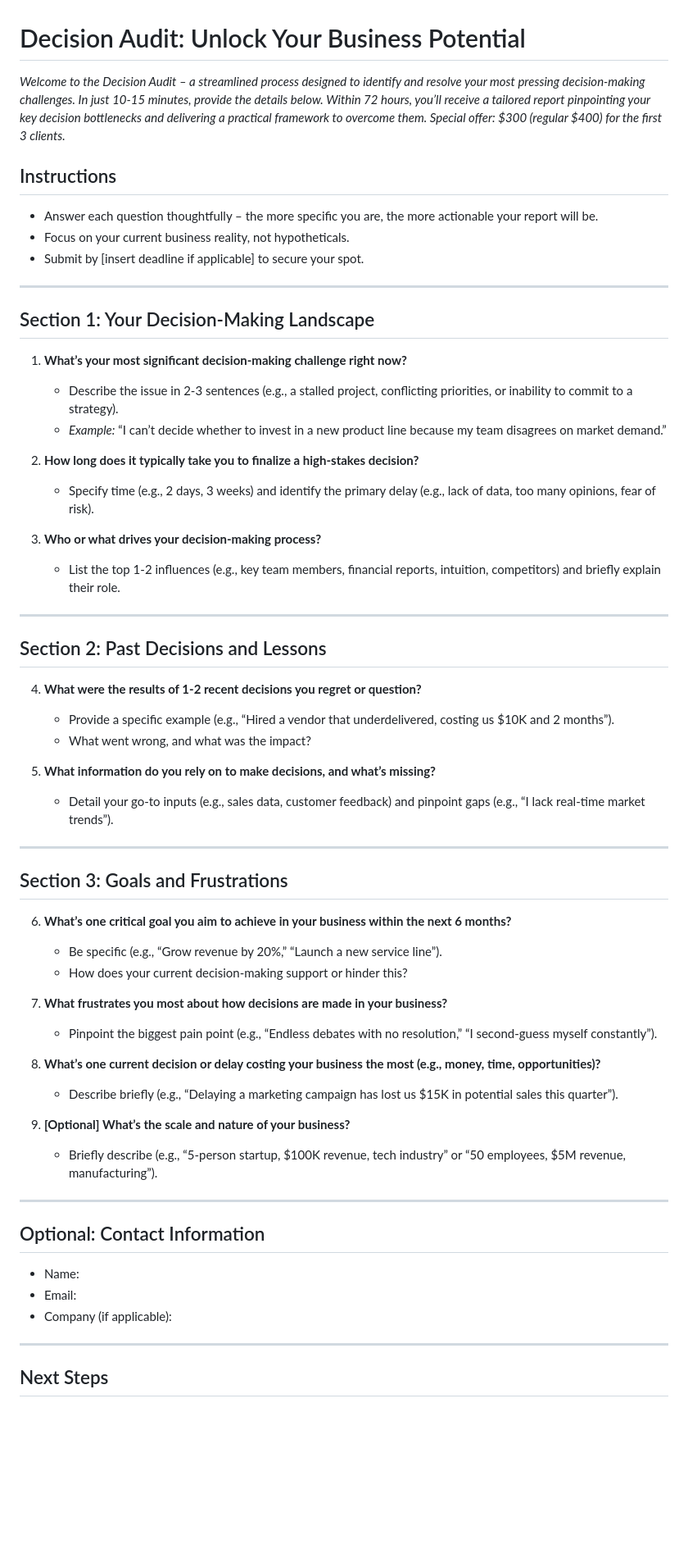
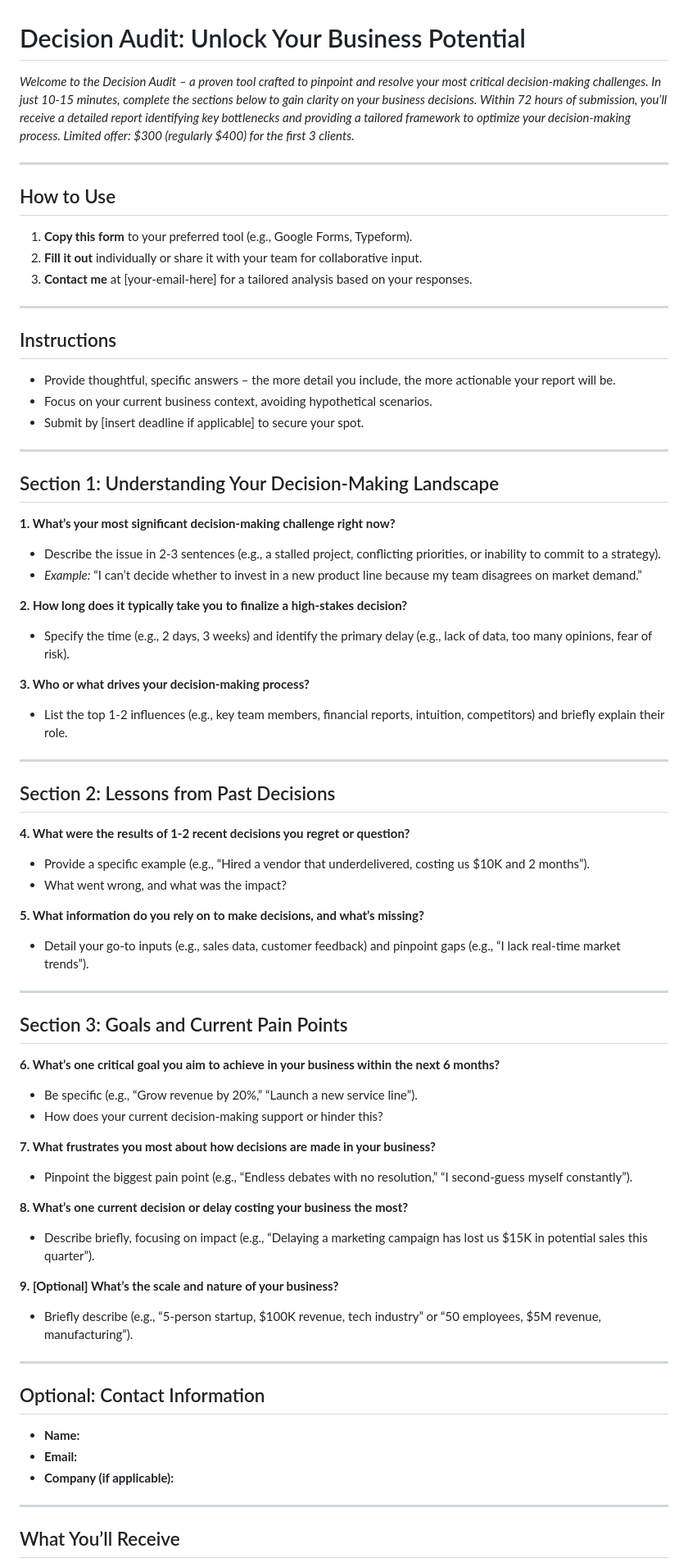
Before and after one commit to phoenix5five/Business-Decision-Audit, a Markdown page: README.md, the part around one of its changes. Shown at 82% size. GitHub-like rendering; blank space fills up the shorter version.

```diff
--- a/README.md
+++ b/README.md
@@ -1,62 +1,74 @@
 # Decision Audit: Unlock Your Business Potential
 
-*Welcome to the Decision Audit – a streamlined process designed to identify and resolve your most pressing decision-making challenges. In just 10-15 minutes, provide the details below. Within 72 hours, you’ll receive a tailored report pinpointing your key decision bottlenecks and delivering a practical framework to overcome them. Special offer: $300 (regular $400) for the first 3 clients.*
+*Welcome to the Decision Audit – a proven tool crafted to pinpoint and resolve your most critical decision-making challenges. In just 10-15 minutes, complete the sections below to gain clarity on your business decisions. Within 72 hours of submission, you’ll receive a detailed report identifying key bottlenecks and providing a tailored framework to optimize your decision-making process. Limited offer: $300 (regularly $400) for the first 3 clients.*
+
+---
+
+## How to Use
+
+1. **Copy this form** to your preferred tool (e.g., Google Forms, Typeform).
+2. **Fill it out** individually or share it with your team for collaborative input.
+3. **Contact me** at [your-email-here] for a tailored analysis based on your responses.
+
+---
 
 ## Instructions
-- Answer each question thoughtfully – the more specific you are, the more actionable your report will be.
-- Focus on your current business reality, not hypotheticals.
+
+- Provide thoughtful, specific answers – the more detail you include, the more actionable your report will be.
+- Focus on your current business context, avoiding hypothetical scenarios.
 - Submit by [insert deadline if applicable] to secure your spot.
 
 ---
 
-## Section 1: Your Decision-Making Landscape
+## Section 1: Understanding Your Decision-Making Landscape
 
-1. **What’s your most significant decision-making challenge right now?**
+**1. What’s your most significant decision-making challenge right now?**
    - Describe the issue in 2-3 sentences (e.g., a stalled project, conflicting priorities, or inability to commit to a strategy).
    - *Example:* “I can’t decide whether to invest in a new product line because my team disagrees on market demand.”
 
-2. **How long does it typically take you to finalize a high-stakes decision?**
-   - Specify time (e.g., 2 days, 3 weeks) and identify the primary delay (e.g., lack of data, too many opinions, fear of risk).
+**2. How long does it typically take you to finalize a high-stakes decision?**
+   - Specify the time (e.g., 2 days, 3 weeks) and identify the primary delay (e.g., lack of data, too many opinions, fear of risk).
 
-3. **Who or what drives your decision-making process?**
+**3. Who or what drives your decision-making process?**
    - List the top 1-2 influences (e.g., key team members, financial reports, intuition, competitors) and briefly explain their role.
 
 ---
 
-## Section 2: Past Decisions and Lessons
+## Section 2: Lessons from Past Decisions
 
-4. **What were the results of 1-2 recent decisions you regret or question?**
+**4. What were the results of 1-2 recent decisions you regret or question?**
    - Provide a specific example (e.g., “Hired a vendor that underdelivered, costing us $10K and 2 months”).
    - What went wrong, and what was the impact?
 
-5. **What information do you rely on to make decisions, and what’s missing?**
+**5. What information do you rely on to make decisions, and what’s missing?**
    - Detail your go-to inputs (e.g., sales data, customer feedback) and pinpoint gaps (e.g., “I lack real-time market trends”).
 
 ---
 
-## Section 3: Goals and Frustrations
+## Section 3: Goals and Current Pain Points
 
-6. **What’s one critical goal you aim to achieve in your business within the next 6 months?**
+**6. What’s one critical goal you aim to achieve in your business within the next 6 months?**
    - Be specific (e.g., “Grow revenue by 20%,” “Launch a new service line”).
    - How does your current decision-making support or hinder this?
 
-7. **What frustrates you most about how decisions are made in your business?**
+**7. What frustrates you most about how decisions are made in your business?**
    - Pinpoint the biggest pain point (e.g., “Endless debates with no resolution,” “I second-guess myself constantly”).
 
-8. **What’s one current decision or delay costing your business the most (e.g., money, time, opportunities)?**
-   - Describe briefly (e.g., “Delaying a marketing campaign has lost us $15K in potential sales this quarter”).
+**8. What’s one current decision or delay costing your business the most?**
+   - Describe briefly, focusing on impact (e.g., “Delaying a marketing campaign has lost us $15K in potential sales this quarter”).
 
-9. **[Optional] What’s the scale and nature of your business?**
+**9. [Optional] What’s the scale and nature of your business?**
    - Briefly describe (e.g., “5-person startup, $100K revenue, tech industry” or “50 employees, $5M revenue, manufacturing”).
 
 ---
 
 ## Optional: Contact Information
-- Name:
-- Email:
-- Company (if applicable):
+
+- **Name:**
+- **Email:**
+- **Company (if applicable):**
 
 ---
 
-## Next Steps
+## What You’ll Receive
 
```
Also changed, not shown: other parts of README.md (+5 -3 lines).
